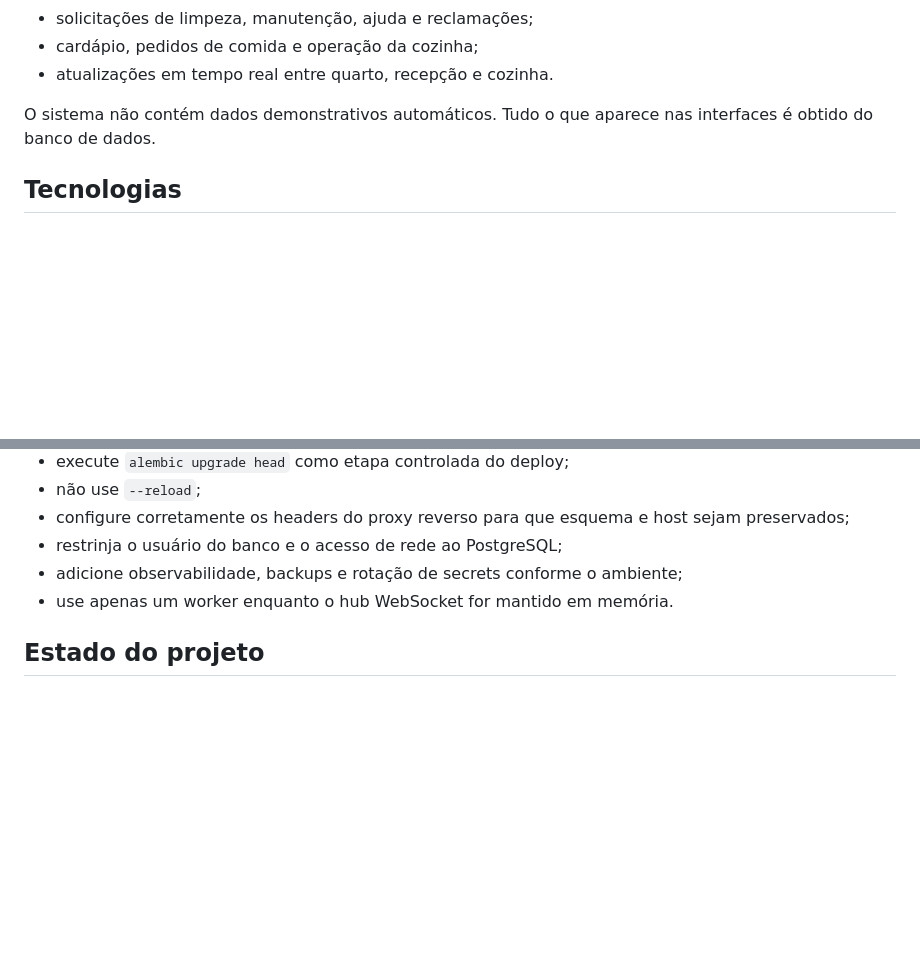
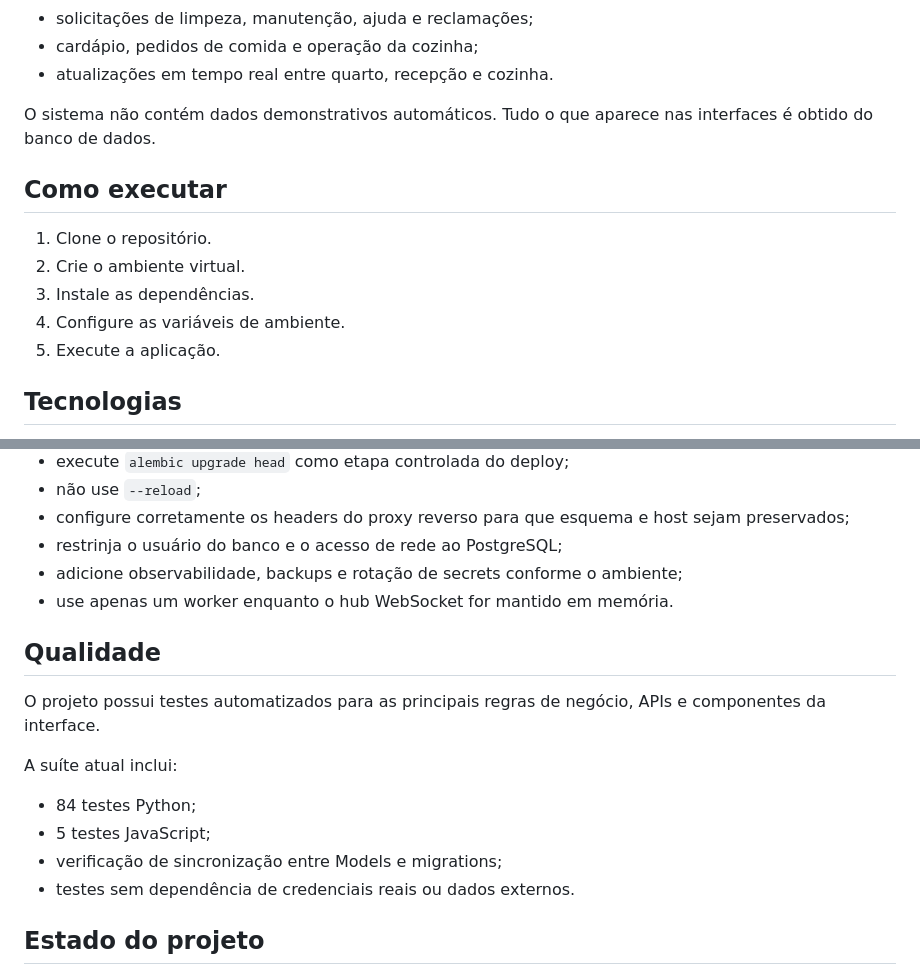
Before and after one commit to Vhinzz01/HospitalitySync, a Markdown page: README.md, 2 parts joined by grey strips. Rendered like a GitHub page; blank space fills up the shorter version.

Commit message:
docs: improve README

```diff
--- a/README.md
+++ b/README.md
@@ -17,6 +17,14 @@ O MVP cobre o fluxo operacional essencial de um hotel:
 - atualizações em tempo real entre quarto, recepção e cozinha.
 
 O sistema não contém dados demonstrativos automáticos. Tudo o que aparece nas interfaces é obtido do banco de dados.
+
+## Como executar
+
+1. Clone o repositório.
+2. Crie o ambiente virtual.
+3. Instale as dependências.
+4. Configure as variáveis de ambiente.
+5. Execute a aplicação.
 
 ## Tecnologias
 
@@ -418,6 +426,17 @@ Em desenvolvimento HTTP local, defina `SESSION_COOKIE_SECURE=false`. Em produç
 - adicione observabilidade, backups e rotação de secrets conforme o ambiente;
 - use apenas um worker enquanto o hub WebSocket for mantido em memória.
 
+## Qualidade
+
+O projeto possui testes automatizados para as principais regras de negócio, APIs e componentes da interface.
+
+A suíte atual inclui:
+
+- 84 testes Python;
+- 5 testes JavaScript;
+- verificação de sincronização entre Models e migrations;
+- testes sem dependência de credenciais reais ou dados externos.
+
 ## Estado do projeto
 
 O repositório representa um MVP de portfólio funcional e testado. Funcionalidades futuras devem preservar as camadas existentes e ser acompanhadas de Models/migrations apenas quando o schema atual não for suficiente.
```
